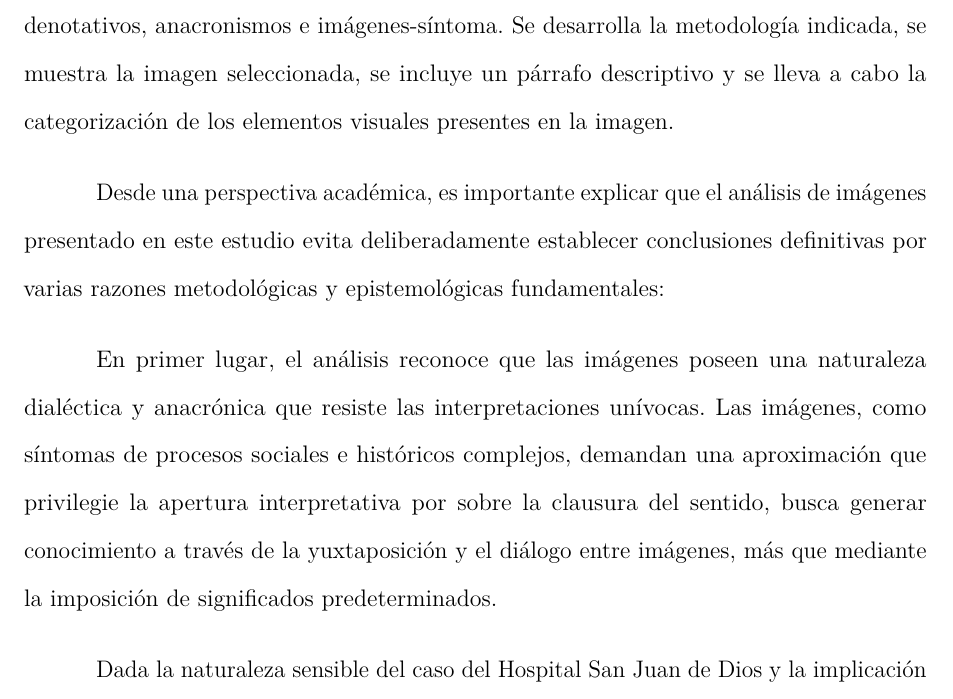
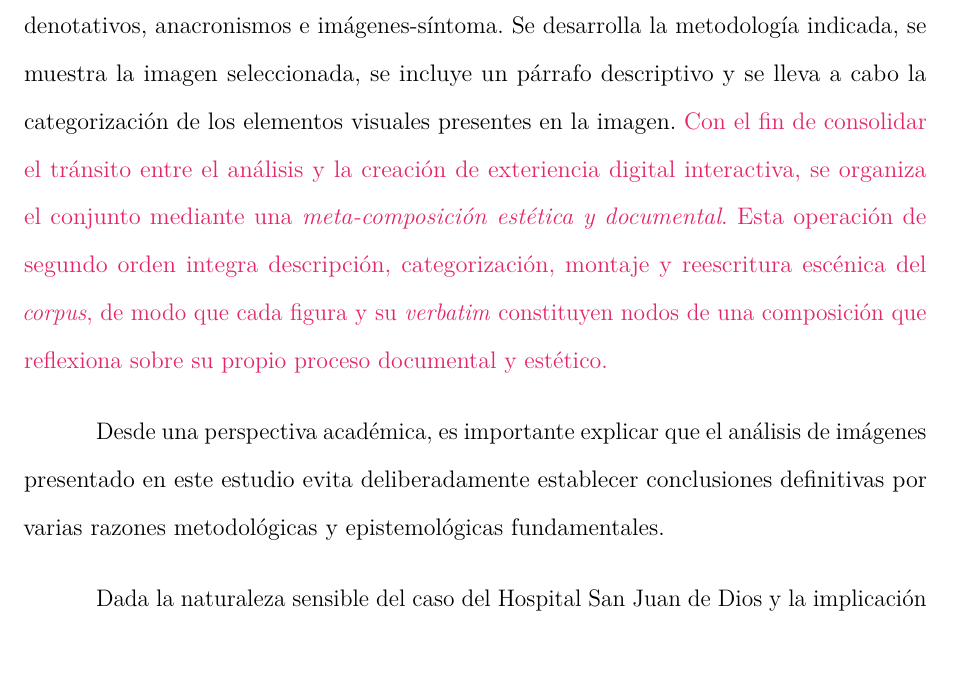
Before and after one commit to desarroyame/tesis-maestria, a LaTeX document (main.tex, which reads chapters/chapter_5.tex): part of page 49 of 85, cut so that both start at the same text, the shorter picture padded with empty space. Compiled offline with pdfLaTeX.

Commit message:
Ampliación idea meta-composición en el capítulo 5

```diff
--- a/chapters/chapter_5.tex
+++ b/chapters/chapter_5.tex
@@ -1,8 +1,6 @@
-A continuación, se presenta la estructura dialógica en los textos visuales seleccionados, así como la identificación sistemática de las escenas que agrupan símbolos, signos denotativos, anacronismos e imágenes-síntoma. Se desarrolla la metodología indicada, se muestra la imagen seleccionada, se incluye un párrafo descriptivo y se lleva a cabo la categorización de los elementos visuales presentes en la imagen.
+A continuación, se presenta la estructura dialógica en los textos visuales seleccionados, así como la identificación sistemática de las escenas que agrupan símbolos, signos denotativos, anacronismos e imágenes-síntoma. Se desarrolla la metodología indicada, se muestra la imagen seleccionada, se incluye un párrafo descriptivo y se lleva a cabo la categorización de los elementos visuales presentes en la imagen. \textcolor{edit30sept}{Con el fin de consolidar el tránsito entre el análisis y la creación de exteriencia digital interactiva, se organiza el conjunto mediante una \textit{meta-composición estética y documental}. Esta operación de segundo orden integra descripción, categorización, montaje y reescritura escénica del \textit{corpus}, de modo que cada figura y su \textit{verbatim} constituyen nodos de una composición que reflexiona sobre su propio proceso documental y estético.}
 
-Desde una perspectiva académica, es importante explicar que el análisis de imágenes presentado en este estudio evita deliberadamente establecer conclusiones definitivas por varias razones metodológicas y epistemológicas fundamentales:
-
-En primer lugar, el análisis reconoce que las imágenes poseen una naturaleza dialéctica y anacrónica que resiste las interpretaciones unívocas. Las imágenes, como síntomas de procesos sociales e históricos complejos, demandan una aproximación que privilegie la apertura interpretativa por sobre la clausura del sentido, busca generar conocimiento a través de la yuxtaposición y el diálogo entre imágenes, más que mediante la imposición de significados predeterminados.
+Desde una perspectiva académica, es importante explicar que el análisis de imágenes presentado en este estudio evita deliberadamente establecer conclusiones definitivas por varias razones metodológicas y epistemológicas fundamentales. \textcolor{edit30sept}{Esta apertura epistémica se corresponde con la intención de no clausurar el sentido, sino escenificar su emergencia a través de cuadros, anacronismos e \textit{imágenes-síntoma}, y así, reconocer que las imágenes poseen una naturaleza dialéctica y anacrónica que resiste las interpretaciones unívocas. Las imágenes, como síntomas de procesos sociales e históricos complejos, demandan una aproximación que privilegie la apertura interpretativa por sobre la clausura del sentido, busca generar conocimiento a través de la yuxtaposición y el diálogo entre imágenes, más que mediante la imposición de significados predeterminados.
 
 Dada la naturaleza sensible del caso del Hospital San Juan de Dios y la implicación personal del investigador, el estudio adopta una postura ética que evita la pretensión de objetividad absoluta. En su lugar, propone un acercamiento poético que:
 
```
